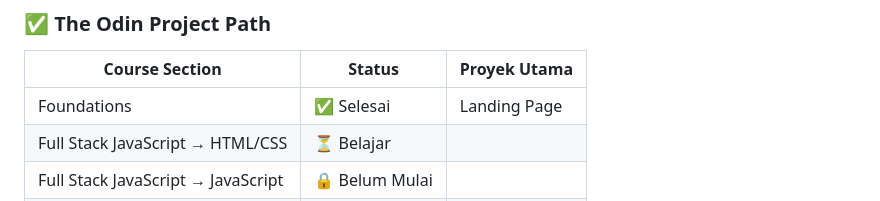
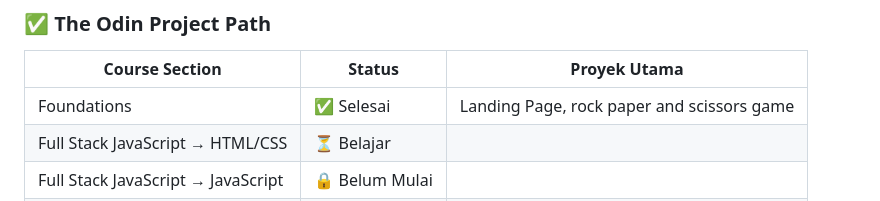
Before and after one commit to Bluefox192/web-dev-journey, a Markdown page: README.md, the part around the change. Drawn GitHub-style.

Commit message:
Update README.md
updating the progress

```diff
--- a/README.md
+++ b/README.md
@@ -81,7 +81,7 @@ Semua latihan, proyek, dan pencapaian dikumpulkan di sini sebagai jejak petualan
 
 | Course Section                        | Status       | Proyek Utama          |
 |--------------------------------------|--------------|------------------------|
-| Foundations                          | ✅ Selesai    | Landing Page           |
+| Foundations                          | ✅ Selesai    | Landing Page, rock paper and scissors game          |
 | Full Stack JavaScript → HTML/CSS     | ⏳ Belajar    |                        |
 | Full Stack JavaScript → JavaScript   | 🔒 Belum Mulai |                        |
 | Full Stack JavaScript → React        | 🔒 Belum Mulai |                        |
```
